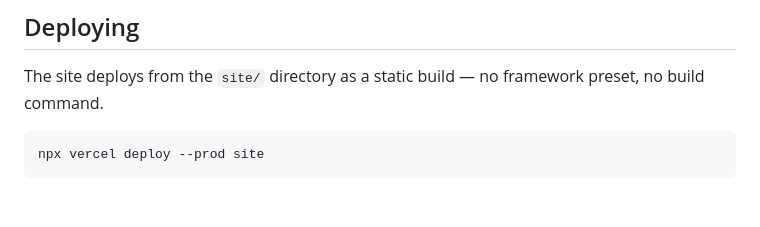
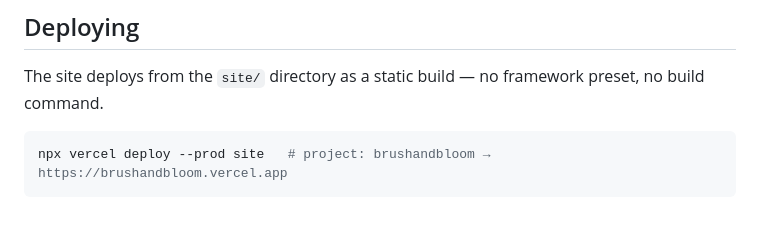
Before and after one commit to adaptive-engineering-lab/brushandbloom, a Markdown page: README.md, the part around the change. GitHub-like rendering.

Commit message:
Note the live URL in the deploy instructions
Co-Authored-By: Claude Opus 5 <noreply@anthropic.com>

````diff
--- a/README.md
+++ b/README.md
@@ -95,5 +95,5 @@ The site deploys from the `site/` directory as a static build — no framework p
 build command.
 
 ```sh
-npx vercel deploy --prod site
+npx vercel deploy --prod site   # project: brushandbloom → https://brushandbloom.vercel.app
 ```
````
